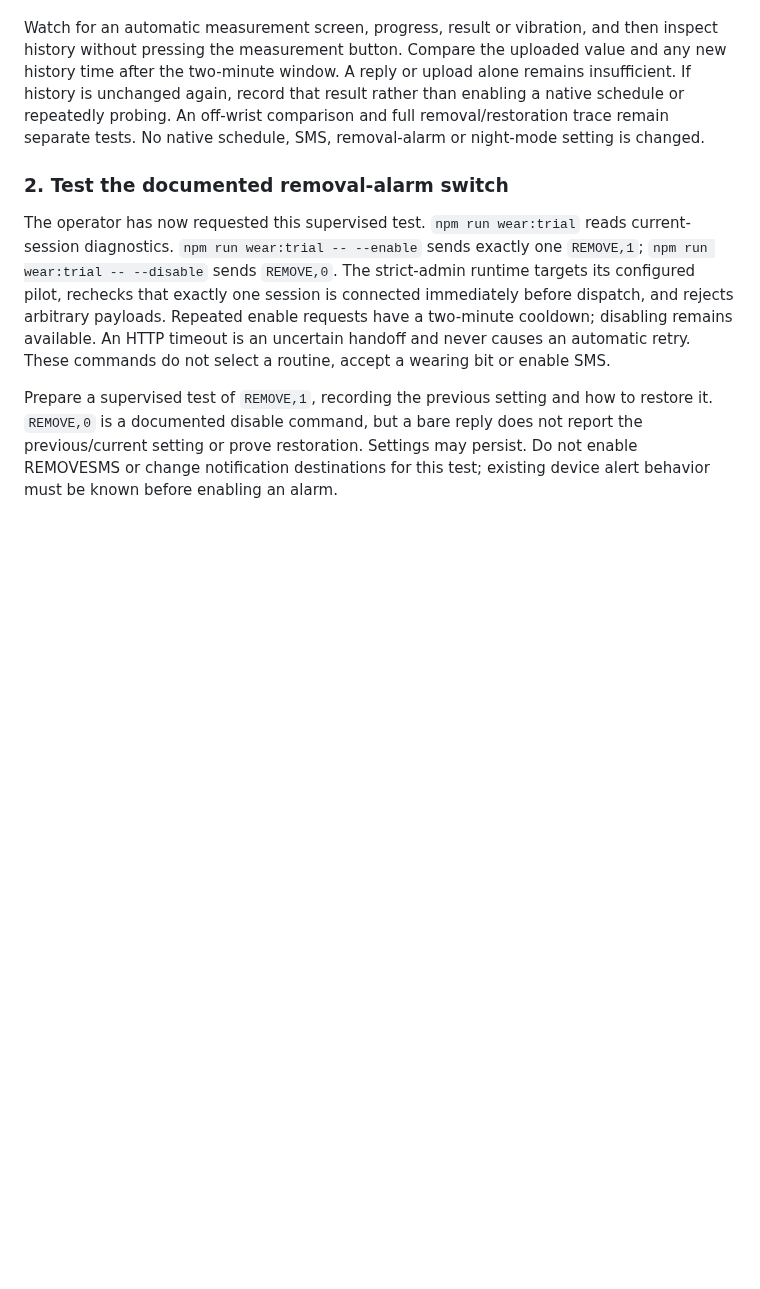
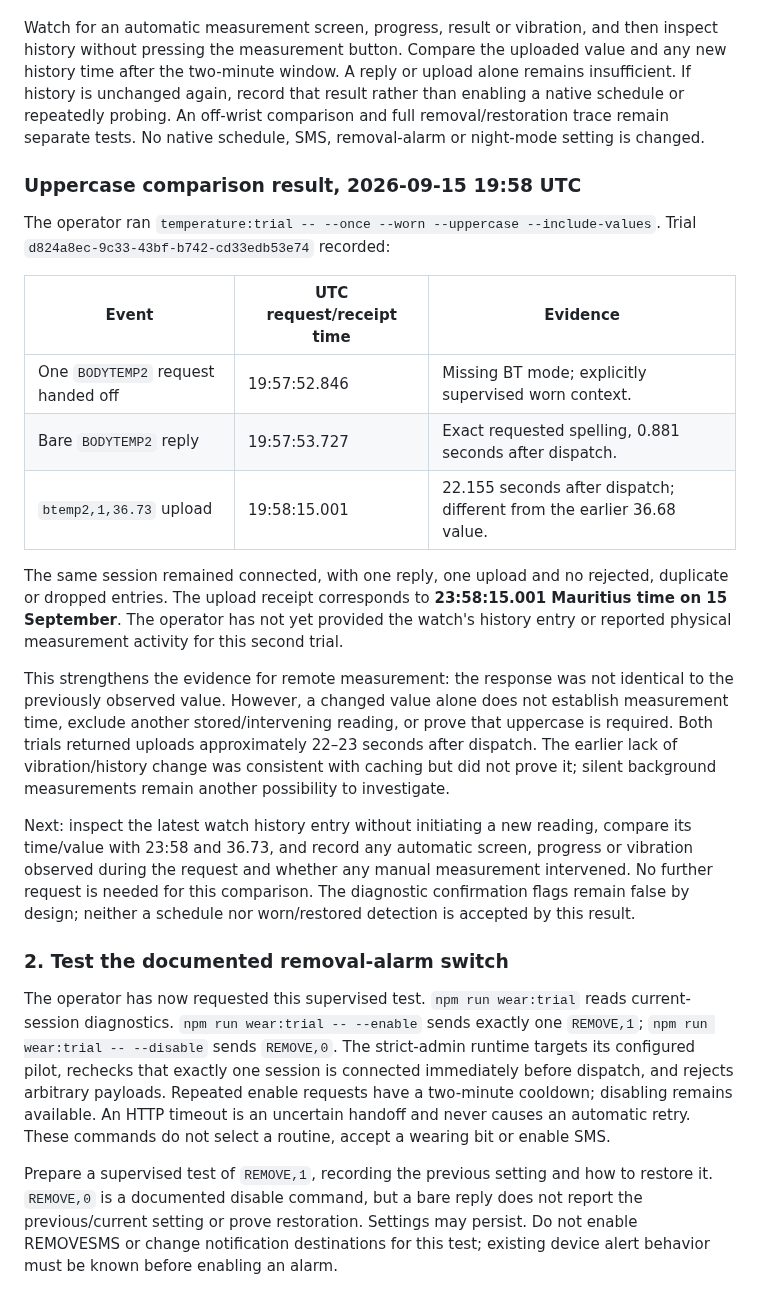
Before and after one commit to vikrav14/guardian, a Markdown page: docs/testing/v52-temperature-wearing-capability-research-2026-09-15.md, the part around the change. Rendered like a GitHub page; blank space fills up the shorter version.

Commit message:
docs(wellness): record changed value from uppercase temperature trial

```diff
--- a/docs/testing/v52-temperature-wearing-capability-research-2026-09-15.md
+++ b/docs/testing/v52-temperature-wearing-capability-research-2026-09-15.md
@@ -279,6 +279,37 @@ that result rather than enabling a native schedule or repeatedly probing.
 An off-wrist comparison and full removal/restoration trace remain separate
 tests. No native schedule, SMS, removal-alarm or night-mode setting is changed.
 
+### Uppercase comparison result, 2026-09-15 19:58 UTC
+
+The operator ran `temperature:trial -- --once --worn --uppercase --include-values`.
+Trial `d824a8ec-9c33-43bf-b742-cd33edb53e74` recorded:
+
+| Event | UTC request/receipt time | Evidence |
+| --- | --- | --- |
+| One `BODYTEMP2` request handed off | 19:57:52.846 | Missing BT mode; explicitly supervised worn context. |
+| Bare `BODYTEMP2` reply | 19:57:53.727 | Exact requested spelling, 0.881 seconds after dispatch. |
+| `btemp2,1,36.73` upload | 19:58:15.001 | 22.155 seconds after dispatch; different from the earlier 36.68 value. |
+
+The same session remained connected, with one reply, one upload and no rejected,
+duplicate or dropped entries. The upload receipt corresponds to **23:58:15.001
+Mauritius time on 15 September**. The operator has not yet provided the watch's
+history entry or reported physical measurement activity for this second trial.
+
+This strengthens the evidence for remote measurement: the response was not
+identical to the previously observed value. However, a changed value alone
+does not establish measurement time, exclude another stored/intervening reading,
+or prove that uppercase is required. Both trials returned uploads approximately
+22–23 seconds after dispatch. The earlier lack of vibration/history change was
+consistent with caching but did not prove it; silent background measurements
+remain another possibility to investigate.
+
+Next: inspect the latest watch history entry without initiating a new reading,
+compare its time/value with 23:58 and 36.73, and record any automatic screen,
+progress or vibration observed during the request and whether any manual
+measurement intervened. No further request is needed for this comparison.
+The diagnostic confirmation flags remain false by design; neither a schedule
+nor worn/restored detection is accepted by this result.
+
 ### 2. Test the documented removal-alarm switch
 
 The operator has now requested this supervised test. `npm run wear:trial`
```
